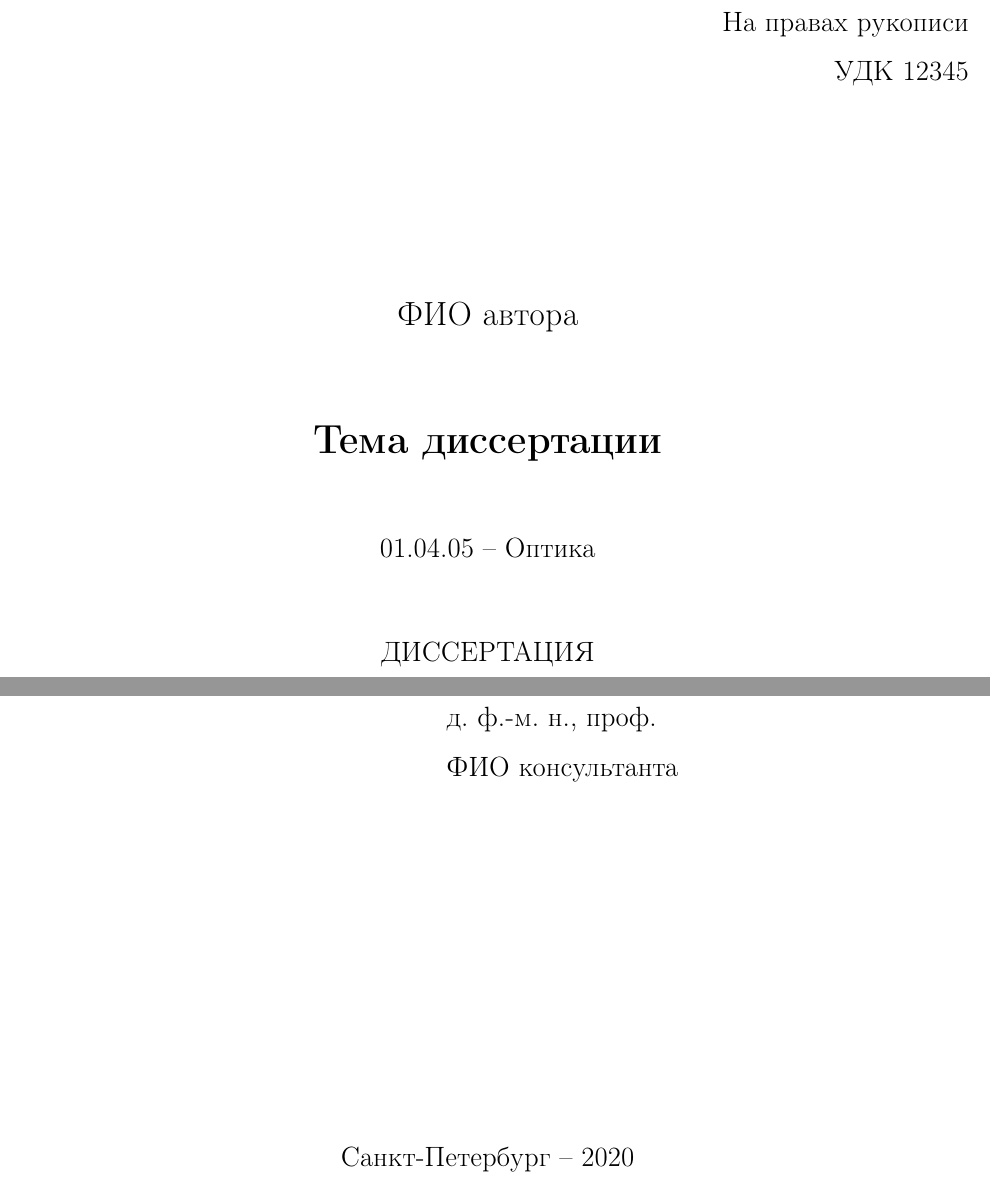
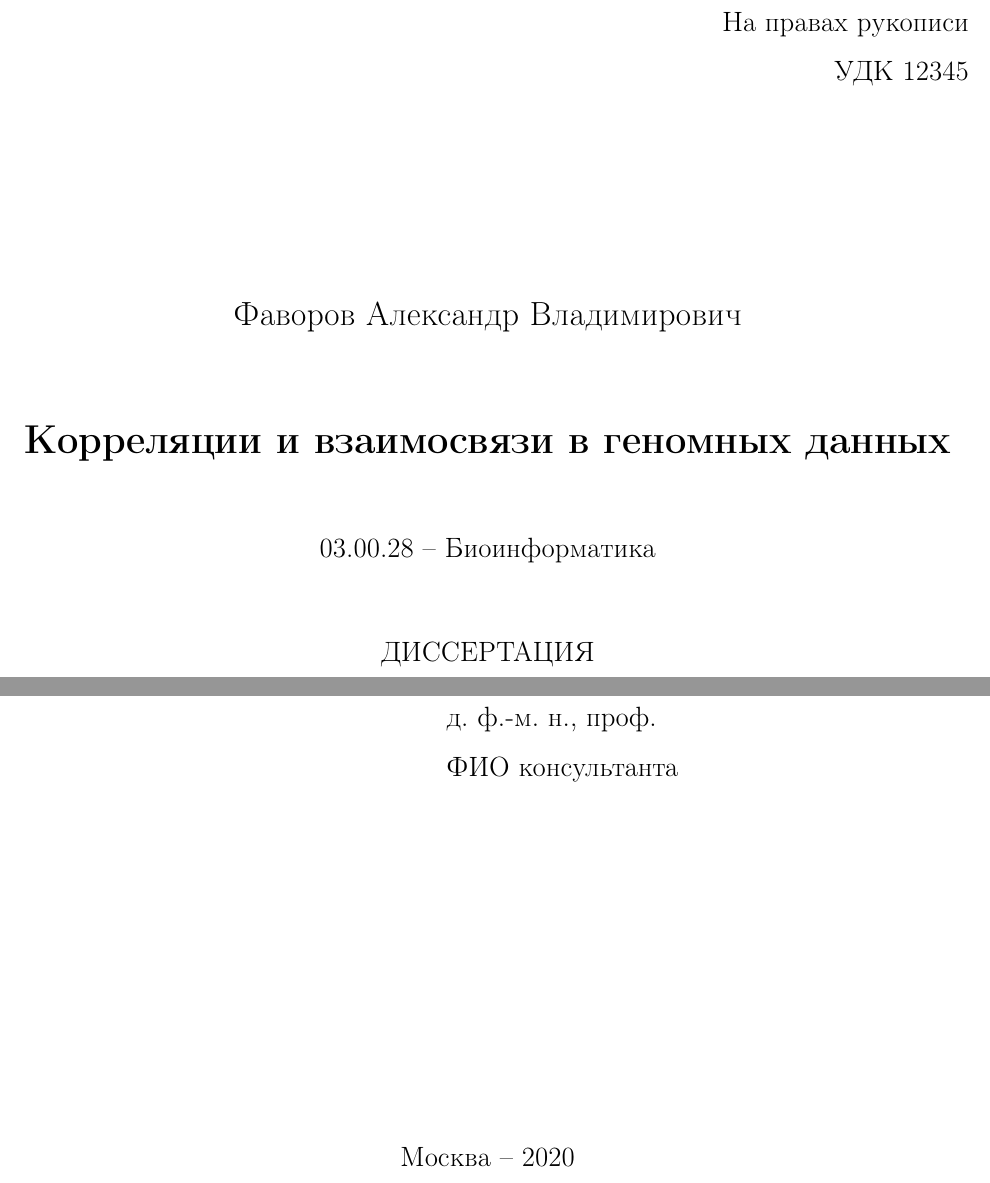
Before and after one commit to favorov/corr-and-interlinks, a LaTeX thesis (thesis.tex, which reads common.tex): two parts of page 1 of 8, joined at a grey line, cut so that both start at the same text. Compiled offline with pdfLaTeX.

Commit message:
Название, автор, специальность

```diff
--- a/common.tex
+++ b/common.tex
@@ -1,12 +1,12 @@
 % Общие поля титульного листа диссертации и автореферата
 \institution{Название организации}
 
-\topic{Тема диссертации}
+\topic{Корреляции и взаимосвязи в геномных данных}
 
-\author{ФИО автора}
+\author{Фаворов Александр Владимирович}
 
-\specnum{01.04.05}
-\spec{Оптика}
+\specnum{03.00.28}
+\spec{Биоинформатика}
 %\specsndnum{01.04.07}
 %\specsnd{Физика конденсированного состояния}
 
@@ -15,7 +15,7 @@
 %\sconsnd{ФИО второго консультанта}
 %\sconsndstatus{д.~ф.-м.~н., проф.}
 
-\city{Санкт-Петербург}
+\city{Москва}
 \date{\number\year}
 
 % Общие разделы автореферата и диссертации
```
